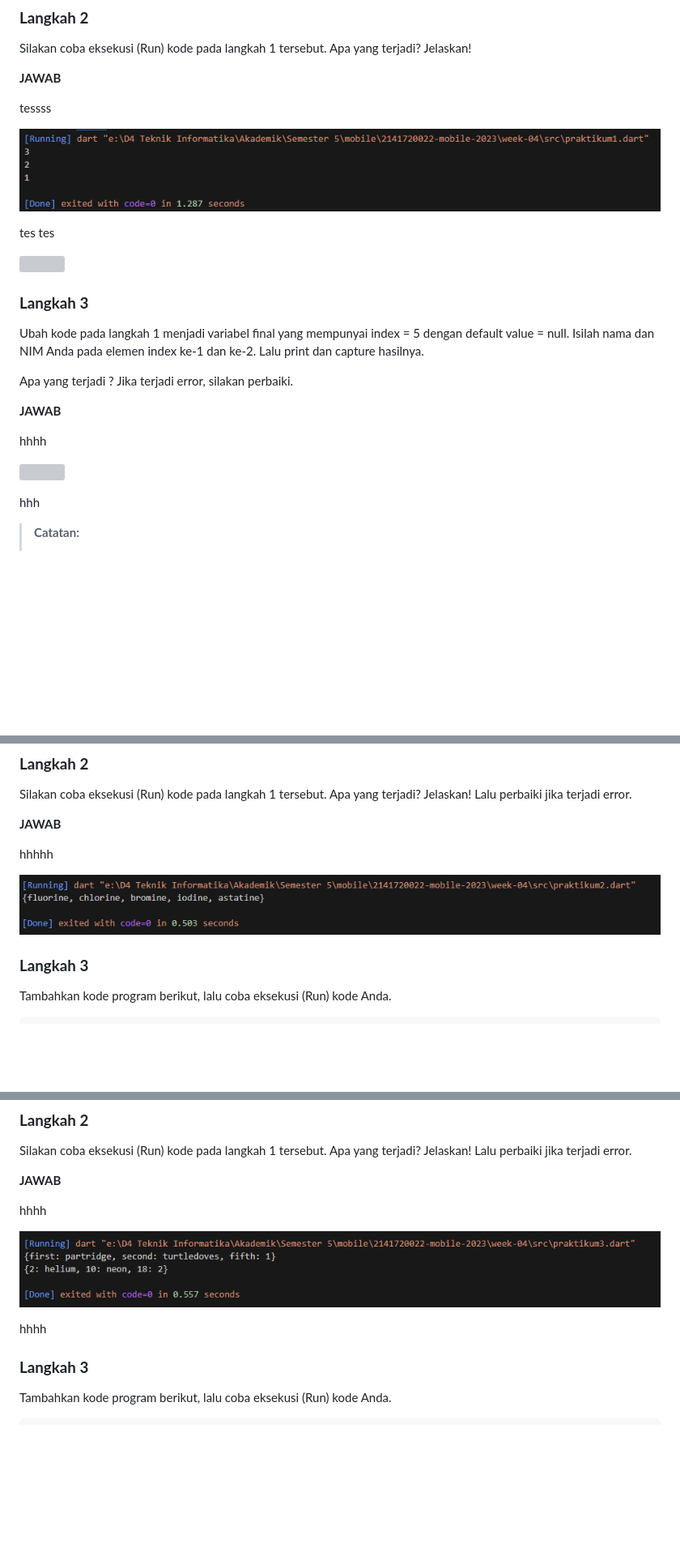
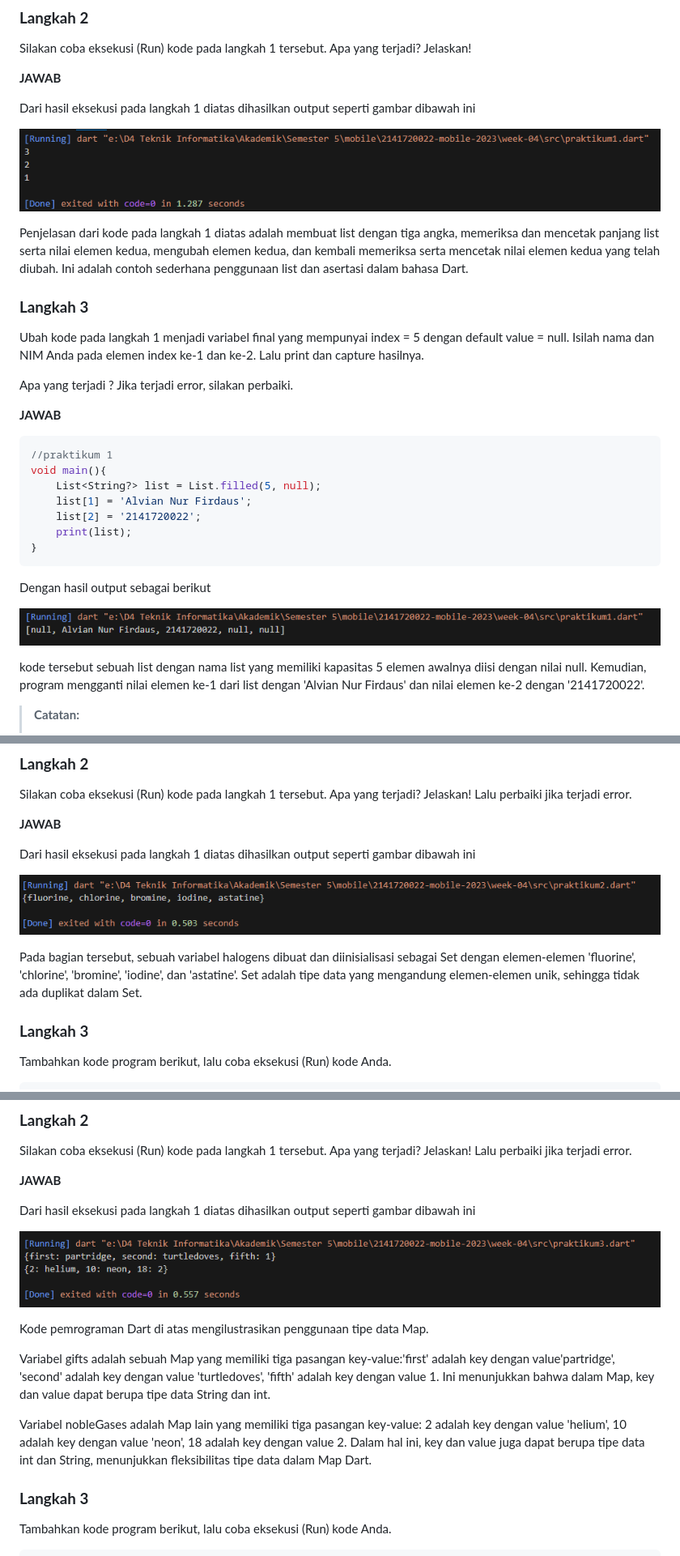
Before and after one commit to alvianfirdaus/2141720022-mobile-2023, a Markdown page: week-04/README.md, 3 parts joined by grey strips. Shown: that part at 81% size. Rendered like a GitHub page; pictures changed too: week-04/docs/praktikum1_02.PNG (added); blank space fills up the shorter version; grey boxes are pictures that could not be loaded.

````diff
--- a/week-04/README.md
+++ b/week-04/README.md
@@ -50,10 +50,9 @@ print(list[1]);
 Silakan coba eksekusi (Run) kode pada langkah 1 tersebut. Apa yang terjadi? Jelaskan!
 
 **JAWAB**<p>
-tessss<p>
+Dari hasil eksekusi pada langkah 1 diatas dihasilkan output seperti gambar dibawah ini<p>
 <img src = "docs/praktikum1_01.PNG"><p>
-tes tes<p>
-<img src = "docs/praktikum1_02.PNG"><p>
+Penjelasan dari kode pada langkah 1 diatas adalah membuat list dengan tiga angka, memeriksa dan mencetak panjang list serta nilai elemen kedua, mengubah elemen kedua, dan kembali memeriksa serta mencetak nilai elemen kedua yang telah diubah. Ini adalah contoh sederhana penggunaan list dan asertasi dalam bahasa Dart.<p>
 
 ### **Langkah 3**
 Ubah kode pada langkah 1 menjadi variabel final yang mempunyai index = 5 dengan default value = null. Isilah nama dan NIM Anda pada elemen index ke-1 dan ke-2. Lalu print dan capture hasilnya.
@@ -61,9 +60,19 @@ Ubah kode pada langkah 1 menjadi variabel final yang mempunyai index = 5 dengan
 Apa yang terjadi ? Jika terjadi error, silakan perbaiki.
 
 **JAWAB**<p>
-hhhh<p>
-<img src = "docs/praktikum1_03.PNG"><p>
-hhh
+
+```dart
+//praktikum 1
+void main(){
+    List<String?> list = List.filled(5, null);
+    list[1] = 'Alvian Nur Firdaus';
+    list[2] = '2141720022';
+    print(list);
+}
+```
+Dengan hasil output sebagai berikut <p>
+<img src = "docs/praktikum1_02.PNG"><p>
+kode tersebut sebuah list dengan nama list yang memiliki kapasitas 5 elemen awalnya diisi dengan nilai null. Kemudian, program mengganti nilai elemen ke-1 dari list dengan 'Alvian Nur Firdaus' dan nilai elemen ke-2 dengan '2141720022'.<p>
 
 
 >**Catatan:**<p>
@@ -87,8 +96,9 @@ print(halogens);
 Silakan coba eksekusi (Run) kode pada langkah 1 tersebut. Apa yang terjadi? Jelaskan! Lalu perbaiki jika terjadi error.
 
 **JAWAB**<p>
-hhhhh<p>
+Dari hasil eksekusi pada langkah 1 diatas dihasilkan output seperti gambar dibawah ini<p>
 <img src = "docs/praktikum2_01.PNG"><p>
+Pada bagian tersebut, sebuah variabel halogens dibuat dan diinisialisasi sebagai Set dengan elemen-elemen 'fluorine', 'chlorine', 'bromine', 'iodine', dan 'astatine'. Set adalah tipe data yang mengandung elemen-elemen unik, sehingga tidak ada duplikat dalam Set.<p>
 
 ### **Langkah 3**
 Tambahkan kode program berikut, lalu coba eksekusi (Run) kode Anda.
@@ -150,9 +160,13 @@ print(nobleGases);
 Silakan coba eksekusi (Run) kode pada langkah 1 tersebut. Apa yang terjadi? Jelaskan! Lalu perbaiki jika terjadi error.
 
 **JAWAB**<p>
-hhhh<p>
+Dari hasil eksekusi pada langkah 1 diatas dihasilkan output seperti gambar dibawah ini<p>
 <img src = "docs/praktikum3_01.PNG"><p>
-hhhh
+Kode pemrograman Dart di atas mengilustrasikan penggunaan tipe data Map. <p>
+Variabel gifts adalah sebuah Map yang memiliki tiga pasangan key-value:'first' adalah key dengan value'partridge',  'second' adalah key dengan value 'turtledoves', 'fifth' adalah key dengan value 1.
+Ini menunjukkan bahwa dalam Map, key dan value dapat berupa tipe data String dan int.<p>
+
+Variabel nobleGases adalah Map lain yang memiliki tiga pasangan key-value: 2 adalah key dengan value 'helium', 10 adalah key dengan value 'neon', 18 adalah key dengan value 2. Dalam hal ini, key dan value juga dapat berupa tipe data int dan String, menunjukkan fleksibilitas tipe data dalam Map Dart.
 
 ### **Langkah 3**
 Tambahkan kode program berikut, lalu coba eksekusi (Run) kode Anda.
````
Also changed, not shown: other parts of week-04/README.md (+1 -1 lines), week-04/docs/praktikum2_02.PNG (added), 3 other files.
